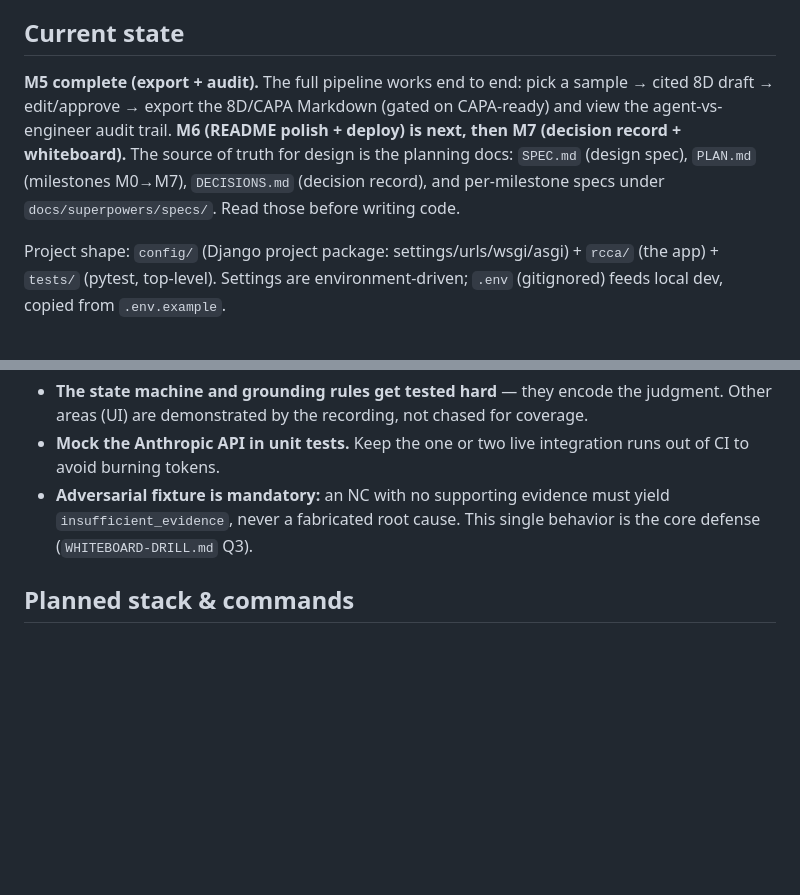
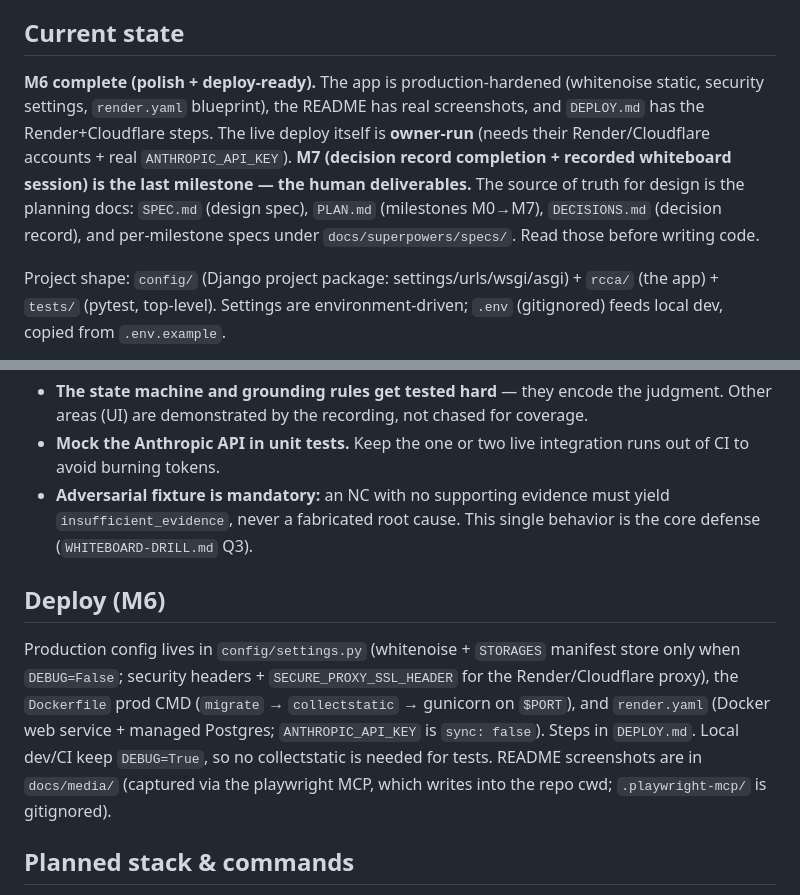
Before and after one commit to cognitivefactory-hector/rcca-copilot, a Markdown page: CLAUDE.md, 2 parts joined by grey strips. Drawn GitHub-style; blank space fills up the shorter version.

```diff
--- a/CLAUDE.md
+++ b/CLAUDE.md
@@ -4,7 +4,7 @@ This file provides guidance to Claude Code (claude.ai/code) when working with co
 
 ## Current state
 
-**M5 complete (export + audit).** The full pipeline works end to end: pick a sample → cited 8D draft → edit/approve → export the 8D/CAPA Markdown (gated on CAPA-ready) and view the agent-vs-engineer audit trail. **M6 (README polish + deploy) is next, then M7 (decision record + whiteboard).** The source of truth for design is the planning docs: `SPEC.md` (design spec), `PLAN.md` (milestones M0→M7), `DECISIONS.md` (decision record), and per-milestone specs under `docs/superpowers/specs/`. Read those before writing code.
+**M6 complete (polish + deploy-ready).** The app is production-hardened (whitenoise static, security settings, `render.yaml` blueprint), the README has real screenshots, and `DEPLOY.md` has the Render+Cloudflare steps. The live deploy itself is **owner-run** (needs their Render/Cloudflare accounts + real `ANTHROPIC_API_KEY`). **M7 (decision record completion + recorded whiteboard session) is the last milestone — the human deliverables.** The source of truth for design is the planning docs: `SPEC.md` (design spec), `PLAN.md` (milestones M0→M7), `DECISIONS.md` (decision record), and per-milestone specs under `docs/superpowers/specs/`. Read those before writing code.
 
 Project shape: `config/` (Django project package: settings/urls/wsgi/asgi) + `rcca/` (the app) + `tests/` (pytest, top-level). Settings are environment-driven; `.env` (gitignored) feeds local dev, copied from `.env.example`.
 
@@ -74,6 +74,10 @@ Build the **trust backbone before the AI.** The state machine and grounding enfo
 - **Mock the Anthropic API in unit tests.** Keep the one or two live integration runs out of CI to avoid burning tokens.
 - **Adversarial fixture is mandatory:** an NC with no supporting evidence must yield `insufficient_evidence`, never a fabricated root cause. This single behavior is the core defense (`WHITEBOARD-DRILL.md` Q3).
 
+## Deploy (M6)
+
+Production config lives in `config/settings.py` (whitenoise + `STORAGES` manifest store only when `DEBUG=False`; security headers + `SECURE_PROXY_SSL_HEADER` for the Render/Cloudflare proxy), the `Dockerfile` prod CMD (`migrate` → `collectstatic` → gunicorn on `$PORT`), and `render.yaml` (Docker web service + managed Postgres; `ANTHROPIC_API_KEY` is `sync: false`). Steps in `DEPLOY.md`. Local dev/CI keep `DEBUG=True`, so no collectstatic is needed for tests. README screenshots are in `docs/media/` (captured via the playwright MCP, which writes into the repo cwd; `.playwright-mcp/` is gitignored).
+
 ## Planned stack & commands
 
 Stack (from `README.md` / `SPEC.md` §6): Django + Postgres backend, Anthropic SDK (Claude) agent layer, Django templates + HTMX + Plotly frontend, Docker packaging, pytest + ruff + GitHub Actions CI. Model choice (`claude-opus-4-8` vs `claude-sonnet-4-6`) is an open question to resolve and record in `DECISIONS.md`.
```
Also changed, not shown: DEPLOY.md (added, +62 -0 lines), README.md (+59 -18 lines), docs/media/01-home.png (added), docs/media/02-workspace.png (added), docs/media/03-audit.png (added), docs/media/04-export.png (added), 6 other files.
